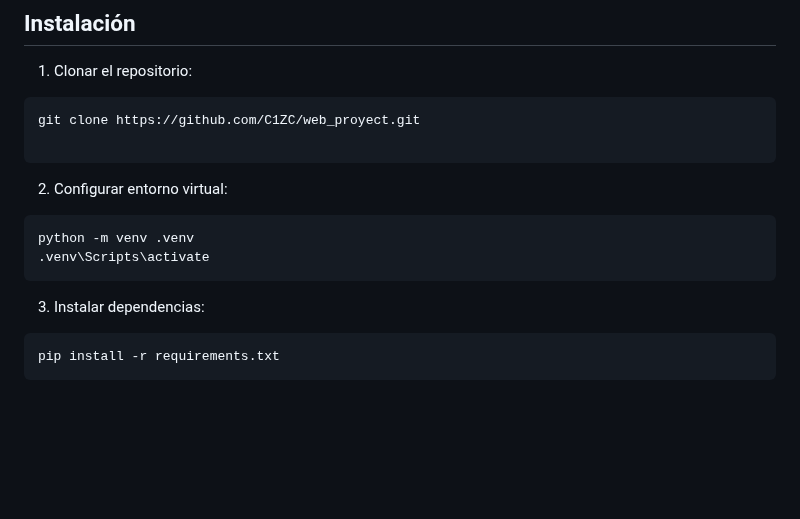
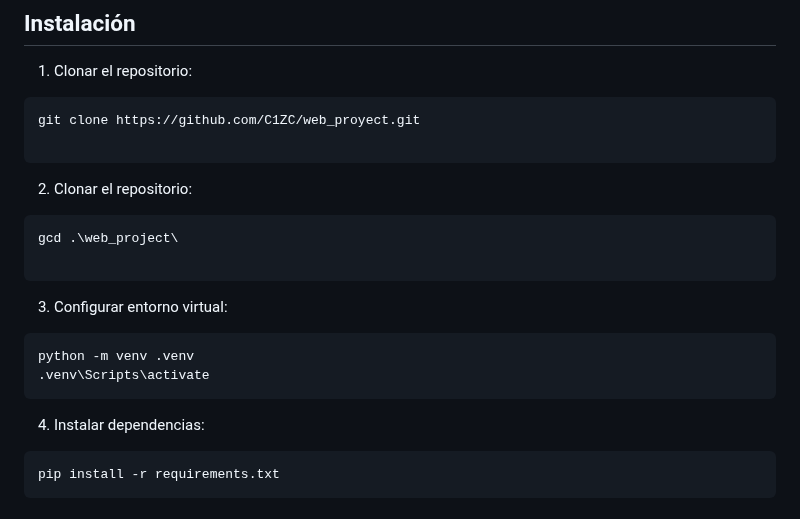
Before and after one commit to C1ZC/web_project, a Markdown page: README.md, the part around the change. Rendered like a GitHub page; blank space fills up the shorter version.

Commit message:
correccion

````diff
--- a/README.md
+++ b/README.md
@@ -27,14 +27,19 @@ Una aplicación web que permite gestionar tu colección personal de Pokémon uti
 git clone https://github.com/C1ZC/web_proyect.git
 
 ```
+2. Clonar el repositorio:
+```bash
+gcd .\web_project\
 
-2. Configurar entorno virtual:
+```
+
+3. Configurar entorno virtual:
 ```bash
 python -m venv .venv
 .venv\Scripts\activate
 ```
 
-3. Instalar dependencias:
+4. Instalar dependencias:
 ```bash
 pip install -r requirements.txt
 ```
````
